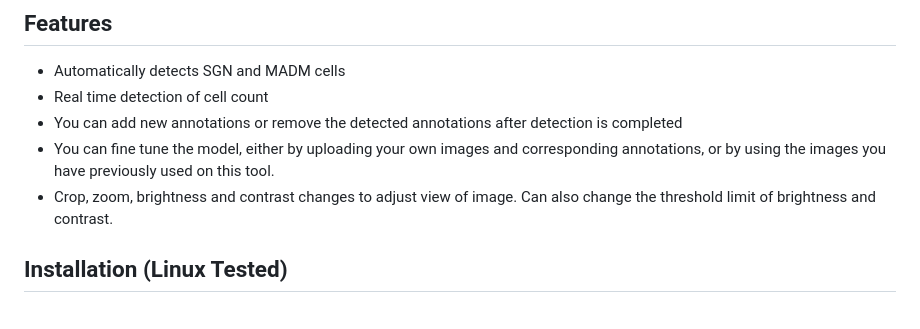
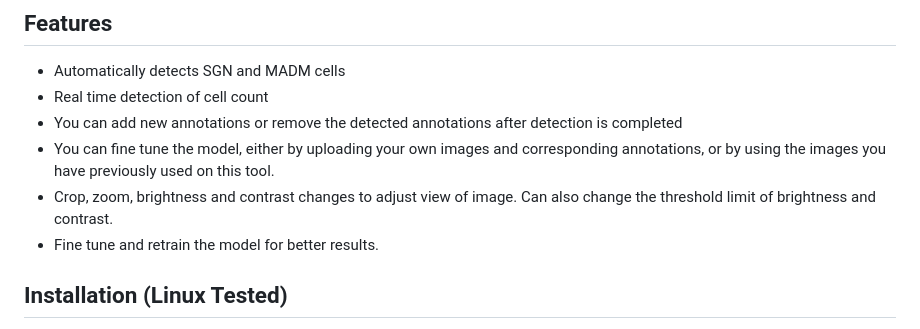
Before and after one commit to reubenrosenNCSU/cellannotation, a Markdown page: README.md, the part around the change. GitHub-like rendering.

```diff
--- a/README.md
+++ b/README.md
@@ -16,6 +16,7 @@ The tool uses keras-retinanet for detection.
 - You can add new annotations or remove the detected annotations after detection is completed
 - You can fine tune the model, either by uploading your own images and  corresponding annotations, or by using the images you have previously used on this tool.
 - Crop, zoom, brightness and contrast changes to adjust view of image. Can also change the threshold limit of brightness and contrast.
+- Fine tune and retrain the model for better results.
 
 ## Installation (Linux Tested)
 
```
